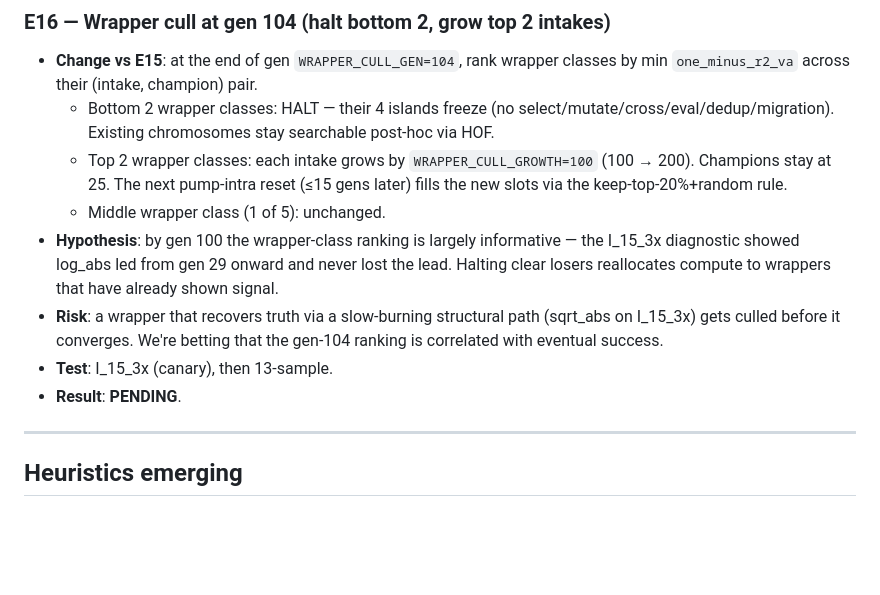
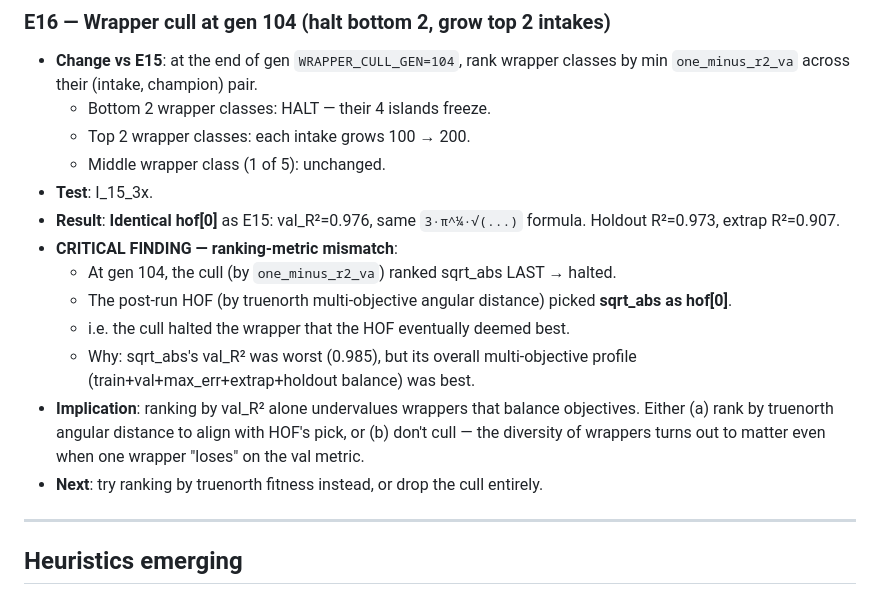
Before and after one commit to Gamakon/HFF, a Markdown page: docs/feynman_recovery_learnings.md, the part around the change. GitHub-like rendering; blank space fills up the shorter version.

Commit message:
E16 result on I_15_3x: cull halted the wrapper that won
Cull ranked sqrt_abs LAST by one_minus_r2_va (0.985), but HOF (truenorth
multi-obj) picked sqrt_abs as hof[0]. The val_R² ranking undervalues
wrappers that balance objectives. Outcome identical to E15.
Either (a) rank cull by truenorth distance, or (b) drop the cull.

```diff
--- a/docs/feynman_recovery_learnings.md
+++ b/docs/feynman_recovery_learnings.md
@@ -155,13 +155,18 @@ Each experiment block:
 
 ### E16 — Wrapper cull at gen 104 (halt bottom 2, grow top 2 intakes)
 - **Change vs E15**: at the end of gen `WRAPPER_CULL_GEN=104`, rank wrapper classes by min `one_minus_r2_va` across their (intake, champion) pair.
-  - Bottom 2 wrapper classes: HALT — their 4 islands freeze (no select/mutate/cross/eval/dedup/migration). Existing chromosomes stay searchable post-hoc via HOF.
-  - Top 2 wrapper classes: each intake grows by `WRAPPER_CULL_GROWTH=100` (100 → 200). Champions stay at 25. The next pump-intra reset (≤15 gens later) fills the new slots via the keep-top-20%+random rule.
+  - Bottom 2 wrapper classes: HALT — their 4 islands freeze.
+  - Top 2 wrapper classes: each intake grows 100 → 200.
   - Middle wrapper class (1 of 5): unchanged.
-- **Hypothesis**: by gen 100 the wrapper-class ranking is largely informative — the I_15_3x diagnostic showed log_abs led from gen 29 onward and never lost the lead. Halting clear losers reallocates compute to wrappers that have already shown signal.
-- **Risk**: a wrapper that recovers truth via a slow-burning structural path (sqrt_abs on I_15_3x) gets culled before it converges. We're betting that the gen-104 ranking is correlated with eventual success.
-- **Test**: I_15_3x (canary), then 13-sample.
-- **Result**: **PENDING**.
+- **Test**: I_15_3x.
+- **Result**: **Identical hof[0]** as E15: val_R²=0.976, same `3·π^¼·√(...)` formula. Holdout R²=0.973, extrap R²=0.907.
+- **CRITICAL FINDING — ranking-metric mismatch**:
+  - At gen 104, the cull (by `one_minus_r2_va`) ranked sqrt_abs LAST → halted.
+  - The post-run HOF (by truenorth multi-objective angular distance) picked **sqrt_abs as hof[0]**.
+  - i.e. the cull halted the wrapper that the HOF eventually deemed best.
+  - Why: sqrt_abs's val_R² was worst (0.985), but its overall multi-objective profile (train+val+max_err+extrap+holdout balance) was best.
+- **Implication**: ranking by val_R² alone undervalues wrappers that balance objectives. Either (a) rank by truenorth angular distance to align with HOF's pick, or (b) don't cull — the diversity of wrappers turns out to matter even when one wrapper "loses" on the val metric.
+- **Next**: try ranking by truenorth fitness instead, or drop the cull entirely.
 
 ---
 
```
